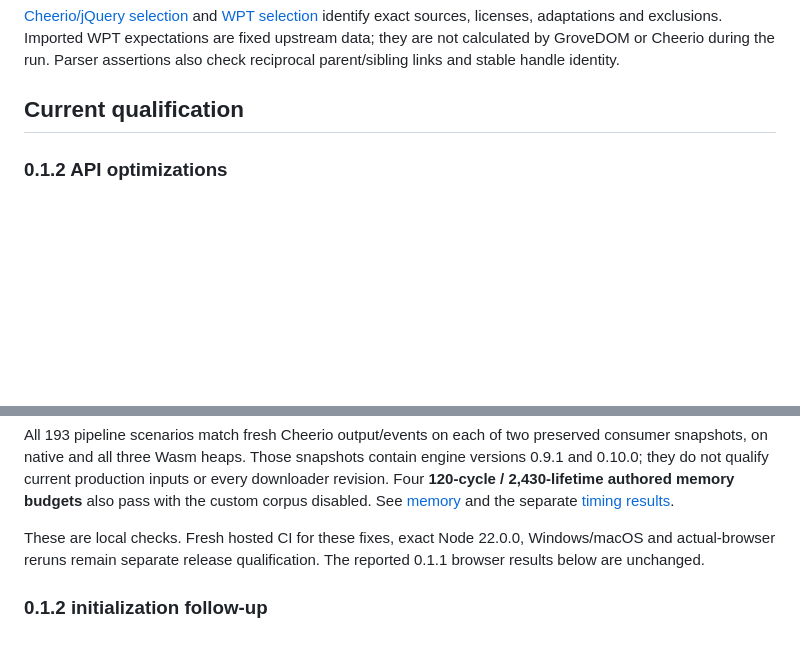
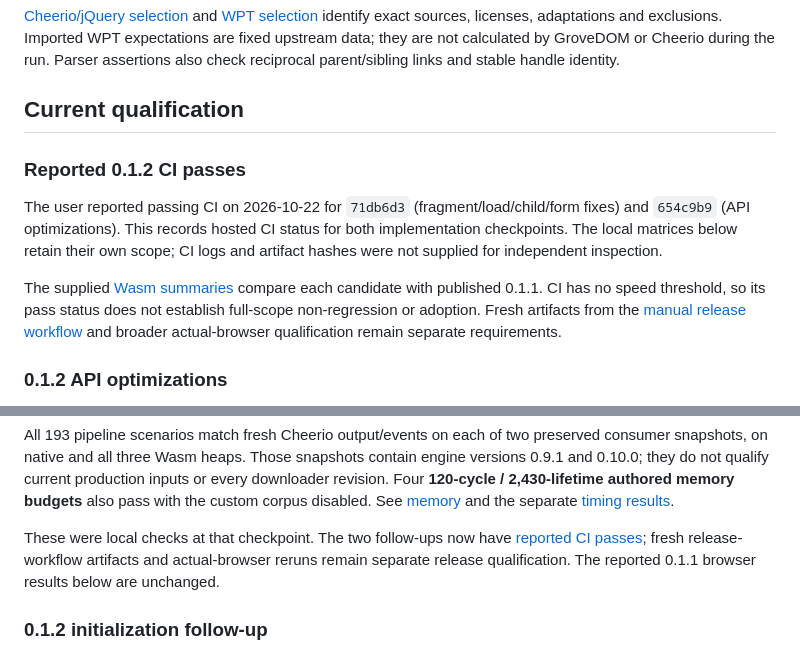
Before and after one commit to website-local/grovedom, a Markdown page: docs/testing.md, 2 parts joined by grey strips. Rendered like a GitHub page; blank space fills up the shorter version.

```diff
--- a/docs/testing.md
+++ b/docs/testing.md
@@ -20,6 +20,19 @@ they are not calculated by GroveDOM or Cheerio during the run. Parser assertions
 also check reciprocal parent/sibling links and stable handle identity.
 
 ## Current qualification
+
+### Reported 0.1.2 CI passes
+
+The user reported passing CI on 2026-10-22 for `71db6d3` (fragment/load/child/form
+fixes) and `654c9b9` (API optimizations). This records hosted CI status for both
+implementation checkpoints. The local matrices below retain their own scope;
+CI logs and artifact hashes were not supplied for independent inspection.
+
+The supplied [Wasm summaries](benchmarks.md#012-reported-ci-runs) compare each
+candidate with published 0.1.1. CI has no speed threshold, so its pass status does
+not establish full-scope non-regression or adoption. Fresh artifacts from the
+[manual release workflow](releasing.md) and broader actual-browser qualification
+remain separate requirements.
 
 ### 0.1.2 API optimizations
 
@@ -132,9 +145,10 @@ inputs or every downloader revision. Four **120-cycle / 2,430-lifetime authored
 memory budgets** also pass with the custom corpus disabled. See
 [memory](memory.md) and the separate [timing results](benchmarks.md#012-insertion-and-ownership-corrections).
 
-These are local checks. Fresh hosted CI for these fixes, exact Node 22.0.0,
-Windows/macOS and actual-browser reruns remain separate release qualification.
-The reported 0.1.1 browser results below are unchanged.
+These were local checks at that checkpoint. The two follow-ups now have
+[reported CI passes](#reported-012-ci-passes); fresh release-workflow artifacts
+and actual-browser reruns remain separate release qualification. The reported
+0.1.1 browser results below are unchanged.
 
 ### 0.1.2 initialization follow-up
 
```
Also changed, not shown: docs/benchmarks.md (+89 -0 lines), docs/roadmap.md (+5 -1 lines).
